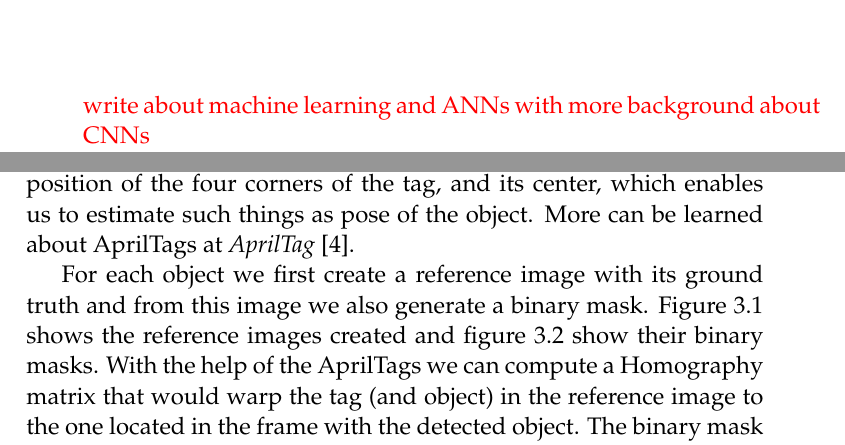
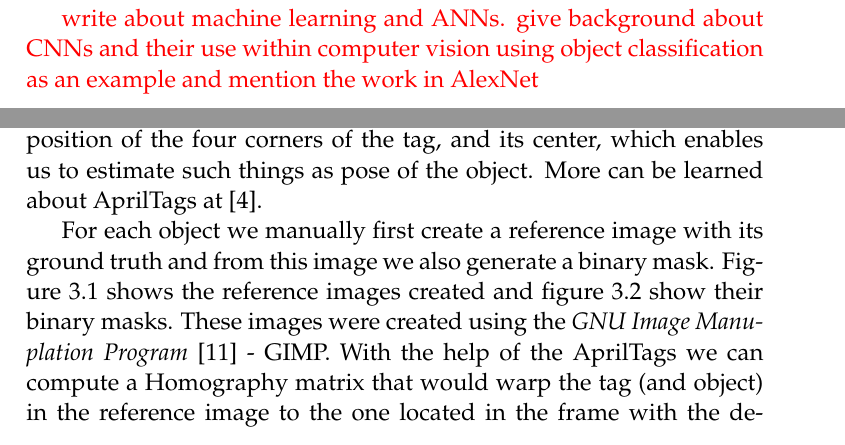
Before and after one commit to ximonsson/robot-human-handovers, a LaTeX thesis (doc/essay/thesis.tex, which reads doc/essay/tex/methods.tex, doc/essay/tex/related-work.tex): two parts of pages 9 and 16 of 33 before the commit and two parts of pages 10 and 16 of 33 after it, joined at a grey line, cut so that both start at the same text. Compiled offline with pdfLaTeX.

Commit message:
mentioning programs used in methods, also writing more notes for related work

```diff
--- a/doc/essay/tex/methods.tex
+++ b/doc/essay/tex/methods.tex
@@ -8,9 +8,9 @@ Seeing how we do not have any labels for the handovers, but still want to train
 
 For this purpose a number of voluteers were asked to be recorded while handing over a set of objects between each other, using a \emph{Kinect v2} the \textcite{libfreenect2} software library. Even though the camera used supports depth images, only two-dimensional data will be used in these part, i.e we will only use the color images recorded. A total of 11 people who already knew each other from before volunteered (including myself) for this task.  Pairs of volunteers were permutted to try and make givers adapt to different recievers. 15 objects were used in the recordings including: \emph{kitchen knife, hammer, screwdriver, brush, pen, scissors, bottle, cup, pitcher, glass, ball, tube, box, can, scalpel}. Instructions for handing over the objects were given prior to recordings as to make sure participants gave the object in a manner that the reciever can used the object straight away, for example give the hammer handle first in a manner that the next person can start hammering directly without requiring a switch of grip after recieving, or a cup is to handed handle first so the person can start drinking right away. For objects that might contain liquids the participants were asked to imagine that these objects were filled while handing them over between each other. Also as to make sure the dataset did not contain too much deviations considering the grasp some instructions were given concerning region were to grasp, for example that the giver grasps the bottle in the top half. The regions were chosen by myself with in mind for optimization for the reciever when given the object.
 
-In order to extract data from the recorded frames about the objects we need to detect the objects themselves. Object detection is a very difficult part of computer vision and there are many different methods, where some are more robust than others, to do so. To help with this part to make data extraction easier we will be using AprilTags. AprilTags can be compared to QR-codes that are printed out on small papers and fastened onto the objects. With the help of their software library we can easily track the objects in the recorded material by getting the position of the four corners of the tag, and its center, which enables us to estimate such things as pose of the object. More can be learned about AprilTags at \textcite{AprilTags}.
+In order to extract data from the recorded frames about the objects we need to detect the objects themselves. Object detection is a very difficult part of computer vision and there are many different methods, where some are more robust than others, to do so. To help with this part to make data extraction easier we will be using AprilTags. AprilTags can be compared to QR-codes that are printed out on small papers and fastened onto the objects. With the help of their software library we can easily track the objects in the recorded material by getting the position of the four corners of the tag, and its center, which enables us to estimate such things as pose of the object. More can be learned about AprilTags at \parencite{AprilTags}.
 
-For each object we first create a reference image with its ground truth and from this image we also generate a binary mask. Figure \ref{fig:objects_montage} shows the reference images created and figure \ref{fig:masks_montage} show their binary masks. With the help of the AprilTags we can compute a Homography matrix that would warp the tag (and object) in the reference image to the one located in the frame with the detected object. The binary mask of the image is transformed using the computed Homography matrix and applied over the scene to extract only the entire object itself, and with this we can estimate the grasping region. The image of the found object is segmentated by color, skin color more precisely in this case, and a contour expressed as rotated rectangle is calculated around the largest region found which represents our grasping region. Skin color is a quick way of segmentating and finding grasp region as the color of skin is quite different from the colors of the objects, but the method is not too robust in covering many different people as the color can vary quite a lot from person to person. The setting for skin color had to therefore be tweaked manually depending on the participant.
+For each object we manually first create a reference image with its ground truth and from this image we also generate a binary mask. Figure \ref{fig:objects_montage} shows the reference images created and figure \ref{fig:masks_montage} show their binary masks. These images were created using the \textcite{GIMP} - GIMP. With the help of the AprilTags we can compute a Homography matrix that would warp the tag (and object) in the reference image to the one located in the frame with the detected object. The binary mask of the image is transformed using the computed Homography matrix and applied over the scene to extract only the entire object itself, and with this we can estimate the grasping region. The image of the found object is segmentated by color, skin color more precisely in this case, and a contour expressed as rotated rectangle is calculated around the largest region found which represents our grasping region. Skin color is a quick way of segmentating and finding grasp region as the color of skin is quite different from the colors of the objects, but the method is not too robust in covering many different people as the color can vary quite a lot from person to person. The setting for skin color had to therefore be tweaked manually depending on the participant.
 
 \begin{figure}
 	\centering
--- a/doc/essay/tex/related-work.tex
+++ b/doc/essay/tex/related-work.tex
@@ -1,5 +1,3 @@
-\textcolor{red}{write about machine learning and ANNs with more background about CNNs}
-
 % handovers and research around it
 Robot-human handovers is a process that involves many parameters. Object grasping, timing of social cues and head gaze are just a few to mention some. Studies suggest that humans prefer a minimum jerk, human-like motion when being handed over an object \parencite{Huber2008} \parencite{Huber2008a}. As a consequence other research has set their focus on observing humans as to identify these parameters that affect a handover and their importance, with the aim of having robots immitate humans. \textcite{Moon2014} found that only by imitating human gaze cues during a handover the robot can help the human reach for the object sooner, even before the robot finishes the movement. \textcite{Huang2015} researched adaptation between humans in collaborative tasks, concluding that adaptevily coordinating actions can increase performance in tasks such as handovers between robots and humans. Although \textcite{Koene2014} found through their research that a fast motion from the robot was better recieved from the human side than a spatially accurate end position of the robotic grasp, \textcite{Admoni2014} showed through their experiments that introducing some deliberate delays in the handover help the reciever with focusing on the robot's head (i.e. gaze) and understand better it's suggestions which is proposed by \parencite{Moon2014}. However, the work of \textcite{Chan2015} found through a user study of handovers under different conditions that natural handovers may differ from reciever-oriented handovers, show us that robots would need to take this into account when learning from demonstration to make sure it puts the human interests in priority.
 
@@ -34,6 +32,8 @@ A very important feature as to insure the success of a handover, is the grasping
 \end{figure}
 
 % rule based algorithms vs machine learning
+\textcolor{red}{write about machine learning and ANNs. give background about CNNs and their use within computer vision using object classification as an example and mention the work in AlexNet}
+
 Machine learned models are becoming more and more frequently used because of their high performance, they require less human intervention, as well as it has become increasingly easy to collect and represent data in a more versatile way. The works in \parencite{Aleotti2012} \parencite{Suay2015} \parencite{Kim2004} all report good results for handovers between robots and humans, but are supported by rule-based algorithms. Rule-based algorithms can present some limits of adaptation to a wider spectrum of scenarios than those thought of when the algorithm was created, they can as well become error prone because of human factors. \parencite{Redmon2014} \parencite{Lenz2015} \parencite{Jiang2011} \parencite{Huebner2008a} are examples of work that instead use the advantages of machine learned models to achieve good results, avoiding dictating the rules for grasping and handovers themselves. One disadvantage does nonetheless persist with these method, which is the fact that their datasets for training require the time consuming task of manually labeling.
 
 % learning from demonstration
```
Also changed, not shown: doc/essay/references-extra.bib (+4 -0 lines), doc/essay/tex/methods.tex (12 more changed lines).
